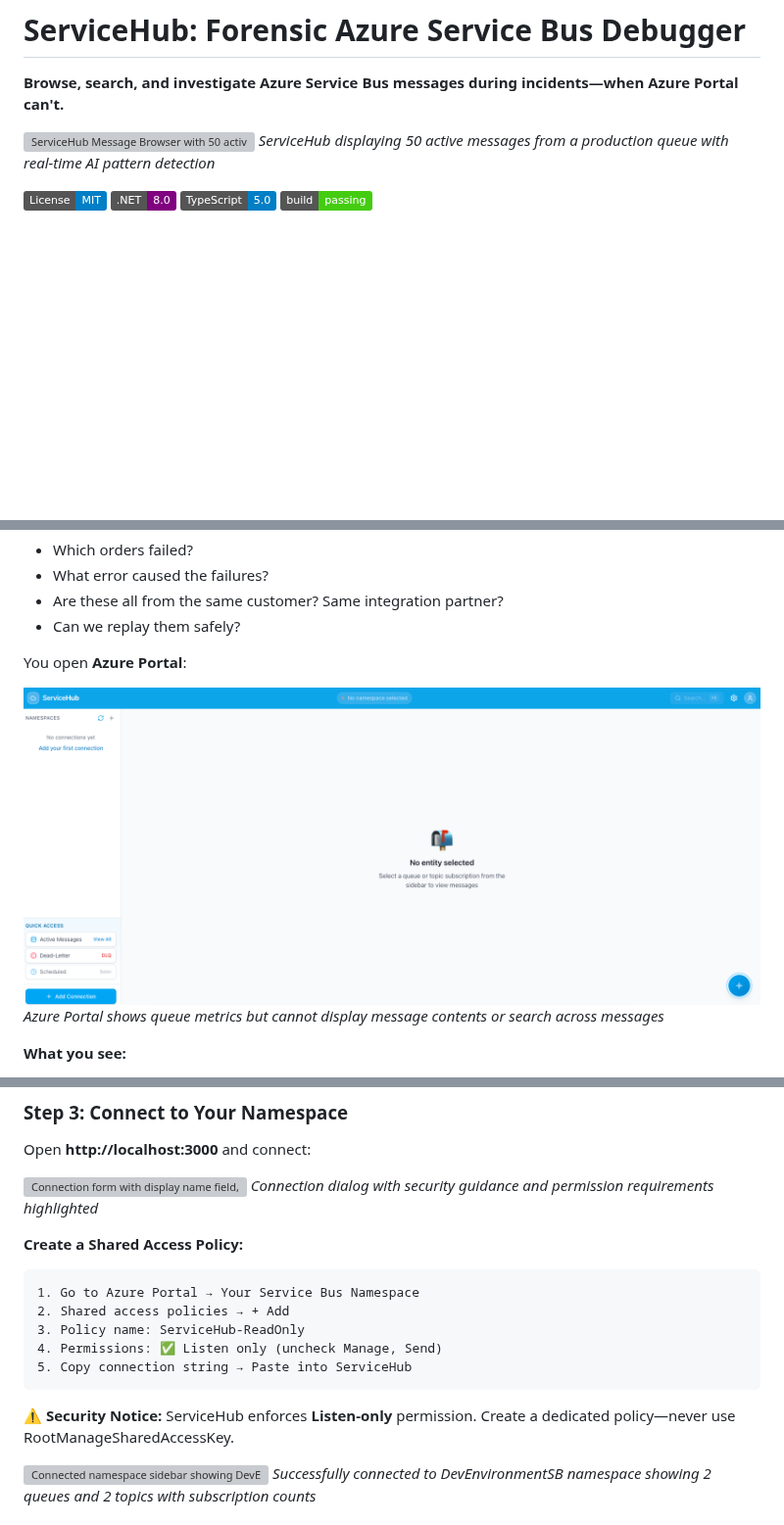
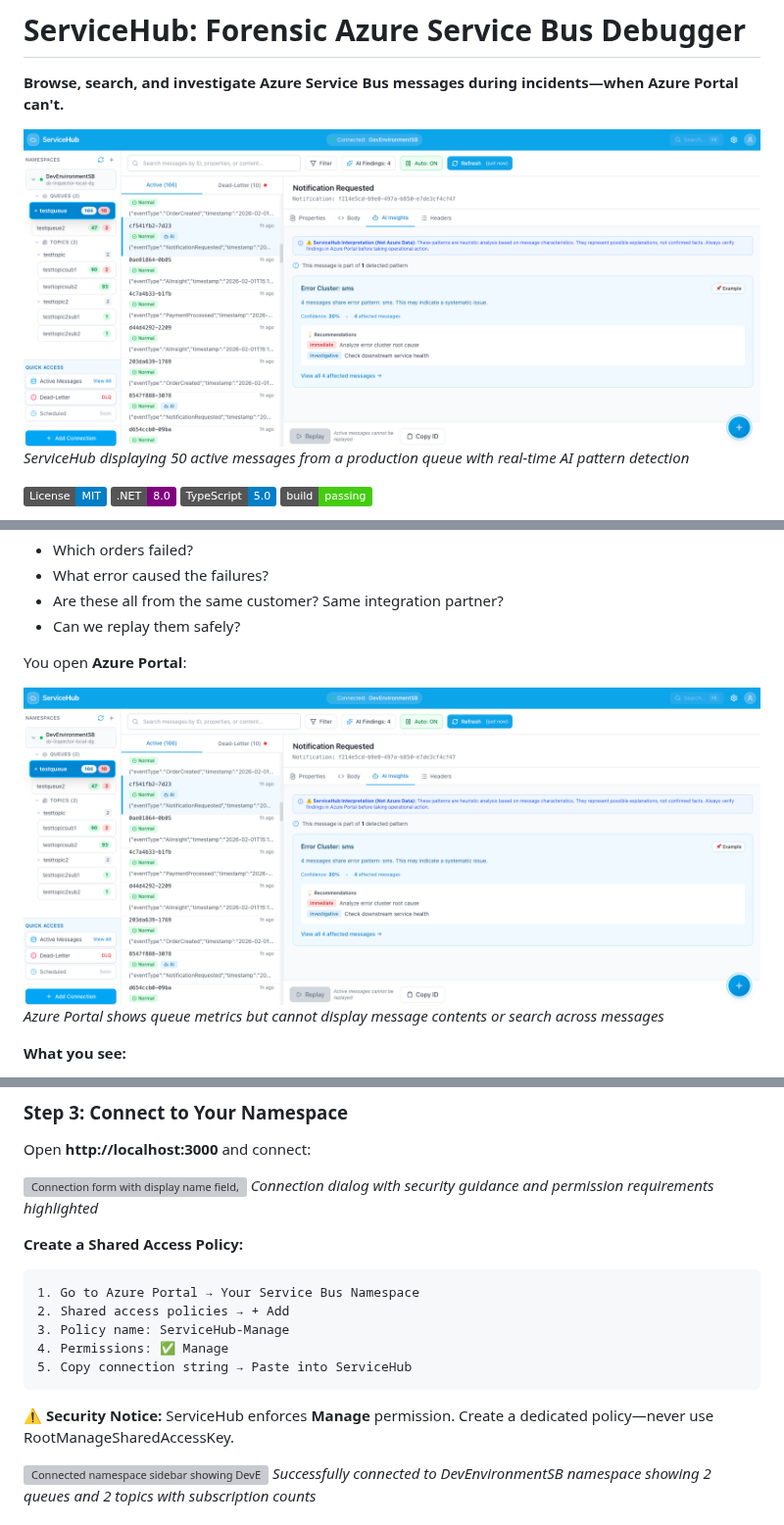
Before and after one commit to debdevops/servicehub, a Markdown page: README.md, 3 parts joined by grey strips. Shown at 98% size. Rendered like a GitHub page; pictures changed too: docs/screenshots/25-main-message-display.png (added); badges without logos; blank space fills up the shorter version; grey boxes are pictures that could not be loaded.

````diff
--- a/README.md
+++ b/README.md
@@ -2,7 +2,7 @@
 
 **Browse, search, and investigate Azure Service Bus messages during incidents—when Azure Portal can't.**
 
-![ServiceHub Message Browser with 50 active messages, AI findings indicator, and real-time refresh](docs/screenshots/08-hero-message-browser-loaded.png)
+![ServiceHub Message Browser with 50 active messages, AI findings indicator, and real-time refresh](docs/screenshots/25-main-message-display.png)
 *ServiceHub displaying 50 active messages from a production queue with real-time AI pattern detection*
 
 [![License: MIT](https://img.shields.io/badge/License-MIT-blue.svg)](LICENSE)
@@ -44,7 +44,7 @@ You need answers fast:
 
 You open **Azure Portal**:
 
-![Azure Portal showing empty state with no connections, demonstrating inability to view message contents](docs/screenshots/01-problem-empty-state.png)
+![Azure Portal showing empty state with no connections, demonstrating inability to view message contents](docs/screenshots/25-main-message-display.png)
 *Azure Portal shows queue metrics but cannot display message contents or search across messages*
 
 **What you see:**
@@ -113,12 +113,12 @@ Open **http://localhost:3000** and connect:
 ```plaintext
 1. Go to Azure Portal → Your Service Bus Namespace
 2. Shared access policies → + Add
-3. Policy name: ServiceHub-ReadOnly
-4. Permissions: ✅ Listen only (uncheck Manage, Send)
+3. Policy name: ServiceHub-Manage
+4. Permissions: ✅ Manage
 5. Copy connection string → Paste into ServiceHub
 ```
 
-⚠️ **Security Notice:** ServiceHub enforces **Listen-only** permission. Create a dedicated policy—never use RootManageSharedAccessKey.
+⚠️ **Security Notice:** ServiceHub enforces **Manage** permission. Create a dedicated policy—never use RootManageSharedAccessKey.
 
 ![Connected namespace sidebar showing DevEnvironmentSB with 2 queues and 2 topics expanded with subscriptions](docs/screenshots/03-quickstart-connected-namespace.png)
 *Successfully connected to DevEnvironmentSB namespace showing 2 queues and 2 topics with subscription counts*
````
